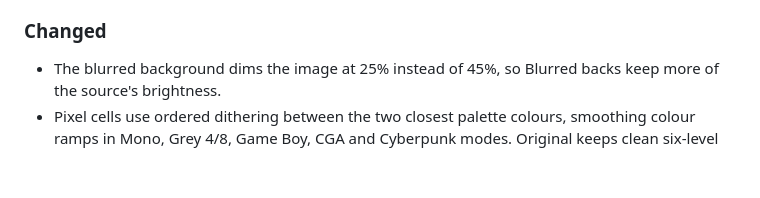
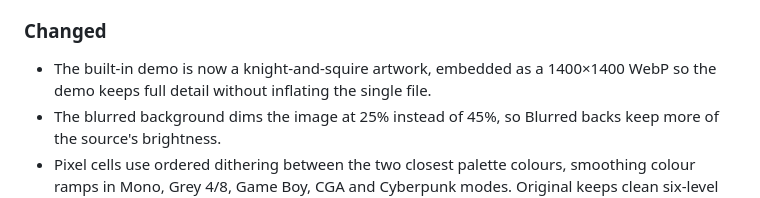
Before and after one commit to Hngviet275/ascii-lab-hehe, a Markdown page: RELEASE-NOTES.md, the part around the change. GitHub-like rendering; blank space fills up the shorter version.

```diff
--- a/RELEASE-NOTES.md
+++ b/RELEASE-NOTES.md
@@ -9,6 +9,7 @@
 
 ### Changed
 
+- The built-in demo is now a knight-and-squire artwork, embedded as a 1400×1400 WebP so the demo keeps full detail without inflating the single file.
 - The blurred background dims the image at 25% instead of 45%, so Blurred backs keep more of the source's brightness.
 - Pixel cells use ordered dithering between the two closest palette colours, smoothing colour ramps in Mono, Grey 4/8, Game Boy, CGA and Cyberpunk modes. Original keeps clean six-level per-channel quantisation.
 
```
Also changed, not shown: docs/screenshot.png, 1 other file.
